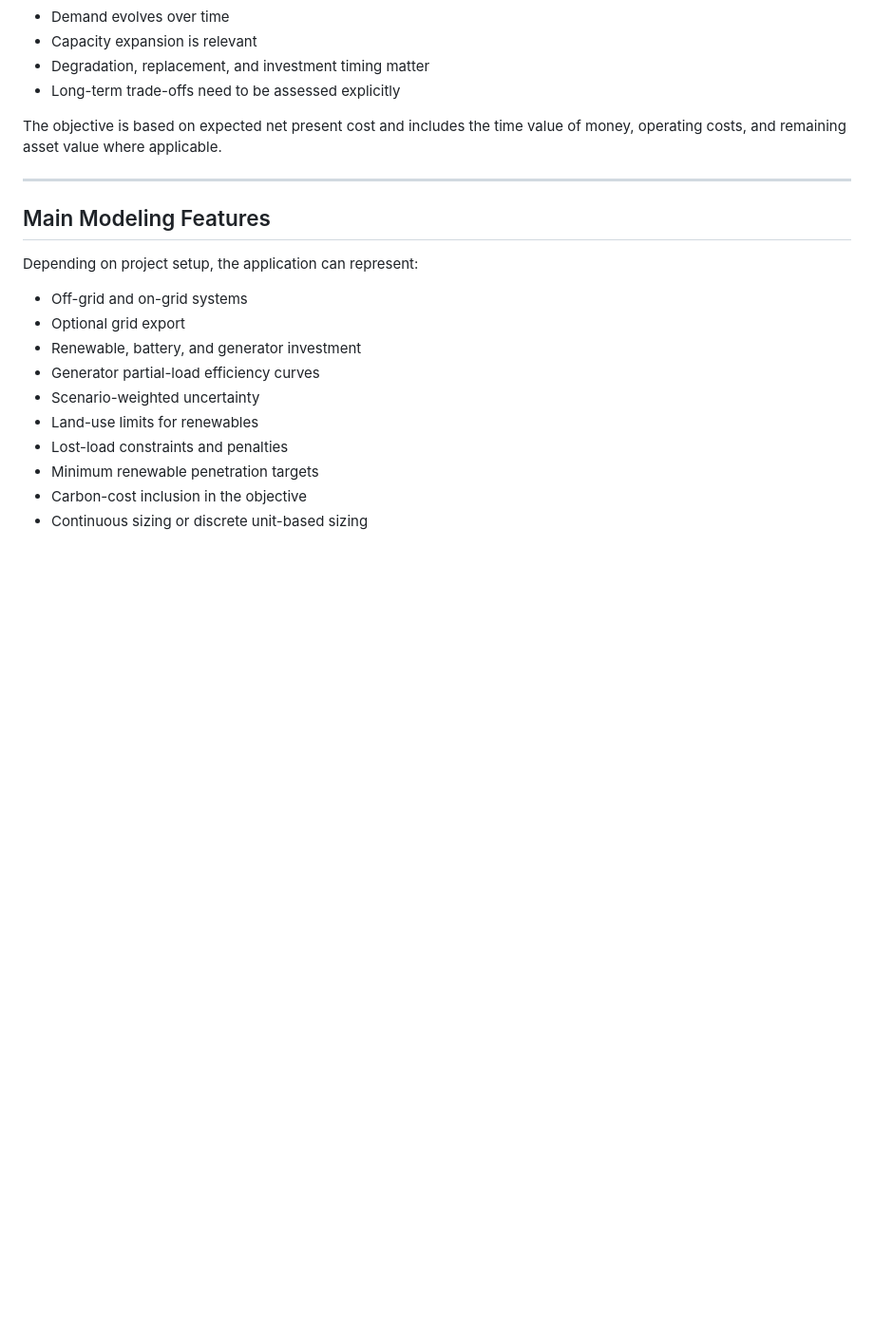
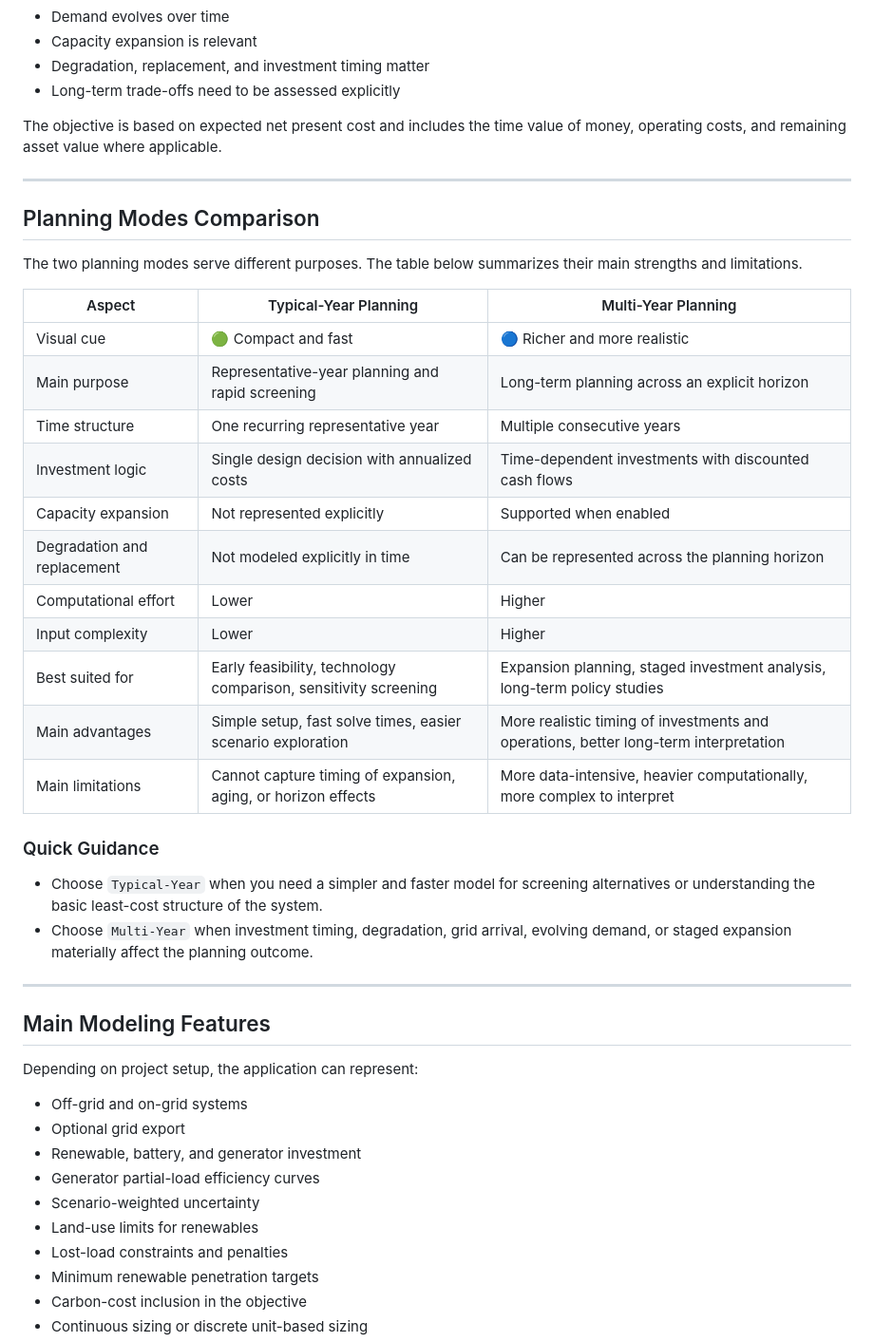
Before and after one commit to AleOnori98/microgridspy-planning, a Markdown page: README.md, the part around the change. Shown at 95% size. GitHub-like rendering; blank space fills up the shorter version.

```diff
--- a/README.md
+++ b/README.md
@@ -174,6 +174,31 @@ The objective is based on expected net present cost and includes the time value
 
 ---
 
+## Planning Modes Comparison
+
+The two planning modes serve different purposes. The table below summarizes their main strengths and limitations.
+
+| Aspect | Typical-Year Planning | Multi-Year Planning |
+| --- | --- | --- |
+| Visual cue | 🟢 Compact and fast | 🔵 Richer and more realistic |
+| Main purpose | Representative-year planning and rapid screening | Long-term planning across an explicit horizon |
+| Time structure | One recurring representative year | Multiple consecutive years |
+| Investment logic | Single design decision with annualized costs | Time-dependent investments with discounted cash flows |
+| Capacity expansion | Not represented explicitly | Supported when enabled |
+| Degradation and replacement | Not modeled explicitly in time | Can be represented across the planning horizon |
+| Computational effort | Lower | Higher |
+| Input complexity | Lower | Higher |
+| Best suited for | Early feasibility, technology comparison, sensitivity screening | Expansion planning, staged investment analysis, long-term policy studies |
+| Main advantages | Simple setup, fast solve times, easier scenario exploration | More realistic timing of investments and operations, better long-term interpretation |
+| Main limitations | Cannot capture timing of expansion, aging, or horizon effects | More data-intensive, heavier computationally, more complex to interpret |
+
+### Quick Guidance
+
+- Choose `Typical-Year` when you need a simpler and faster model for screening alternatives or understanding the basic least-cost structure of the system.
+- Choose `Multi-Year` when investment timing, degradation, grid arrival, evolving demand, or staged expansion materially affect the planning outcome.
+
+---
+
 ## Main Modeling Features
 
 Depending on project setup, the application can represent:
```
